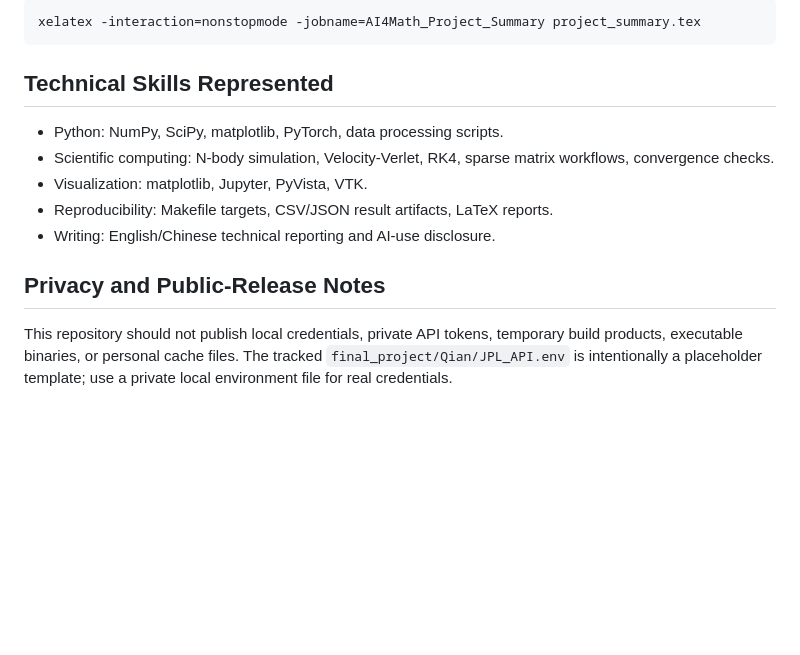
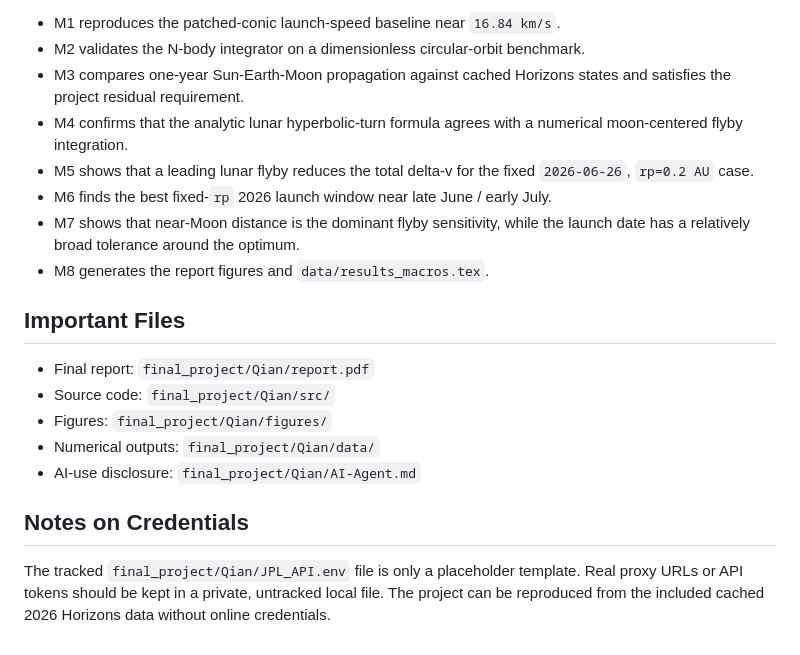
Before and after one commit to wu697369-spec/AI4Math-Qian-Final-Project, a Markdown page: README.md, the part around one of its changes. Drawn GitHub-style; blank space fills up the shorter version.

````diff
--- a/README.md
+++ b/README.md
@@ -62,20 +78,29 @@ To compile the one-page portfolio summary from the repository root:
 
-```bash
-xelatex -interaction=nonstopmode -jobname=AI4Math_Project_Summary project_summary.tex
-```
+- M1 reproduces the patched-conic launch-speed baseline near `16.84 km/s`.
+- M2 validates the N-body integrator on a dimensionless circular-orbit
+  benchmark.
+- M3 compares one-year Sun-Earth-Moon propagation against cached Horizons
+  states and satisfies the project residual requirement.
+- M4 confirms that the analytic lunar hyperbolic-turn formula agrees with a
+  numerical moon-centered flyby integration.
+- M5 shows that a leading lunar flyby reduces the total delta-v for the fixed
+  `2026-06-26`, `rp=0.2 AU` case.
+- M6 finds the best fixed-`rp` 2026 launch window near late June / early July.
+- M7 shows that near-Moon distance is the dominant flyby sensitivity, while the
+  launch date has a relatively broad tolerance around the optimum.
+- M8 generates the report figures and `data/results_macros.tex`.
 
-## Technical Skills Represented
+## Important Files
 
-- Python: NumPy, SciPy, matplotlib, PyTorch, data processing scripts.
-- Scientific computing: N-body simulation, Velocity-Verlet, RK4, sparse matrix
-  workflows, convergence checks.
-- Visualization: matplotlib, Jupyter, PyVista, VTK.
-- Reproducibility: Makefile targets, CSV/JSON result artifacts, LaTeX reports.
-- Writing: English/Chinese technical reporting and AI-use disclosure.
+- Final report: `final_project/Qian/report.pdf`
+- Source code: `final_project/Qian/src/`
+- Figures: `final_project/Qian/figures/`
+- Numerical outputs: `final_project/Qian/data/`
+- AI-use disclosure: `final_project/Qian/AI-Agent.md`
 
-## Privacy and Public-Release Notes
+## Notes on Credentials
 
-This repository should not publish local credentials, private API tokens,
-temporary build products, executable binaries, or personal cache files. The
-tracked `final_project/Qian/JPL_API.env` is intentionally a placeholder
-template; use a private local environment file for real credentials.
+The tracked `final_project/Qian/JPL_API.env` file is only a placeholder
+template. Real proxy URLs or API tokens should be kept in a private, untracked
+local file. The project can be reproduced from the included cached 2026
+Horizons data without online credentials.
````
Also changed, not shown: other parts of README.md (+51 -35 lines).
